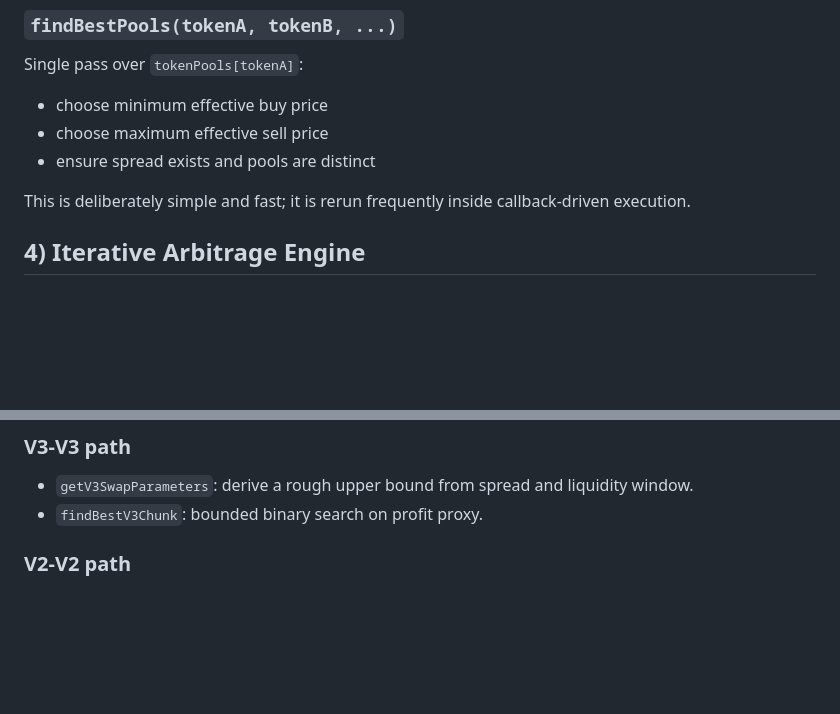
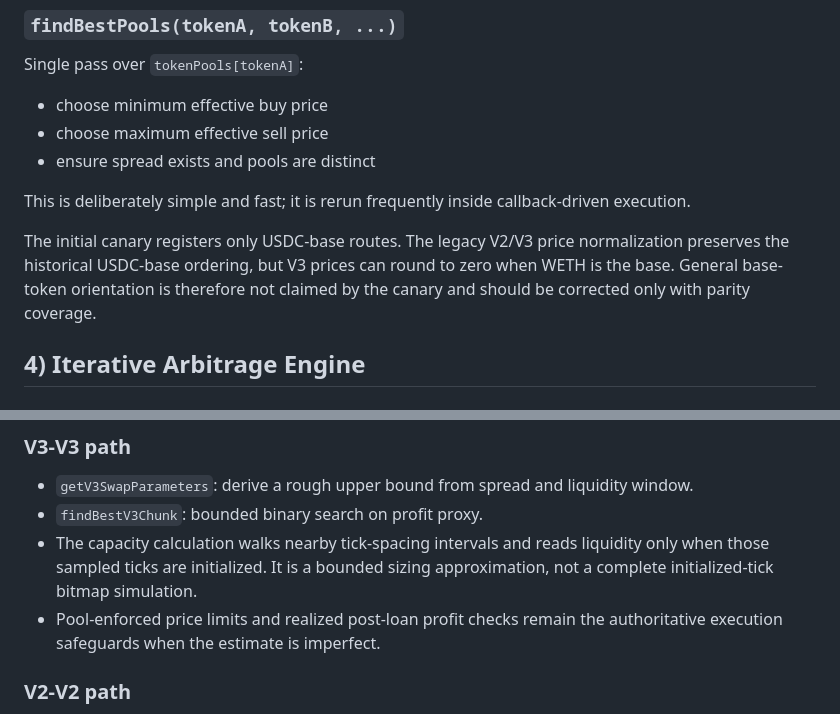
Before and after one commit to sterlingcrispin/arb-hook, a Markdown page: docs/ARB_LOGIC_DEEP_DIVE.md, 2 parts joined by grey strips. GitHub-like rendering; blank space fills up the shorter version.

Commit message:
Update integration configuration, tests, and documentation

```diff
--- a/docs/ARB_LOGIC_DEEP_DIVE.md
+++ b/docs/ARB_LOGIC_DEEP_DIVE.md
@@ -67,6 +67,11 @@ Single pass over `tokenPools[tokenA]`:
 
 This is deliberately simple and fast; it is rerun frequently inside callback-driven execution.
 
+The initial canary registers only USDC-base routes. The legacy V2/V3 price
+normalization preserves the historical USDC-base ordering, but V3 prices can
+round to zero when WETH is the base. General base-token orientation is therefore
+not claimed by the canary and should be corrected only with parity coverage.
+
 ## 4) Iterative Arbitrage Engine
 
 ### `executeIterativeArb(...)`
@@ -103,6 +108,11 @@ So the implementation uses bounded heuristics:
 
 - `getV3SwapParameters`: derive a rough upper bound from spread and liquidity window.
 - `findBestV3Chunk`: bounded binary search on profit proxy.
+- The capacity calculation walks nearby tick-spacing intervals and reads
+  liquidity only when those sampled ticks are initialized. It is a bounded
+  sizing approximation, not a complete initialized-tick bitmap simulation.
+- Pool-enforced price limits and realized post-loan profit checks remain the
+  authoritative execution safeguards when the estimate is imperfect.
 
 ### V2-V2 path
 
```
